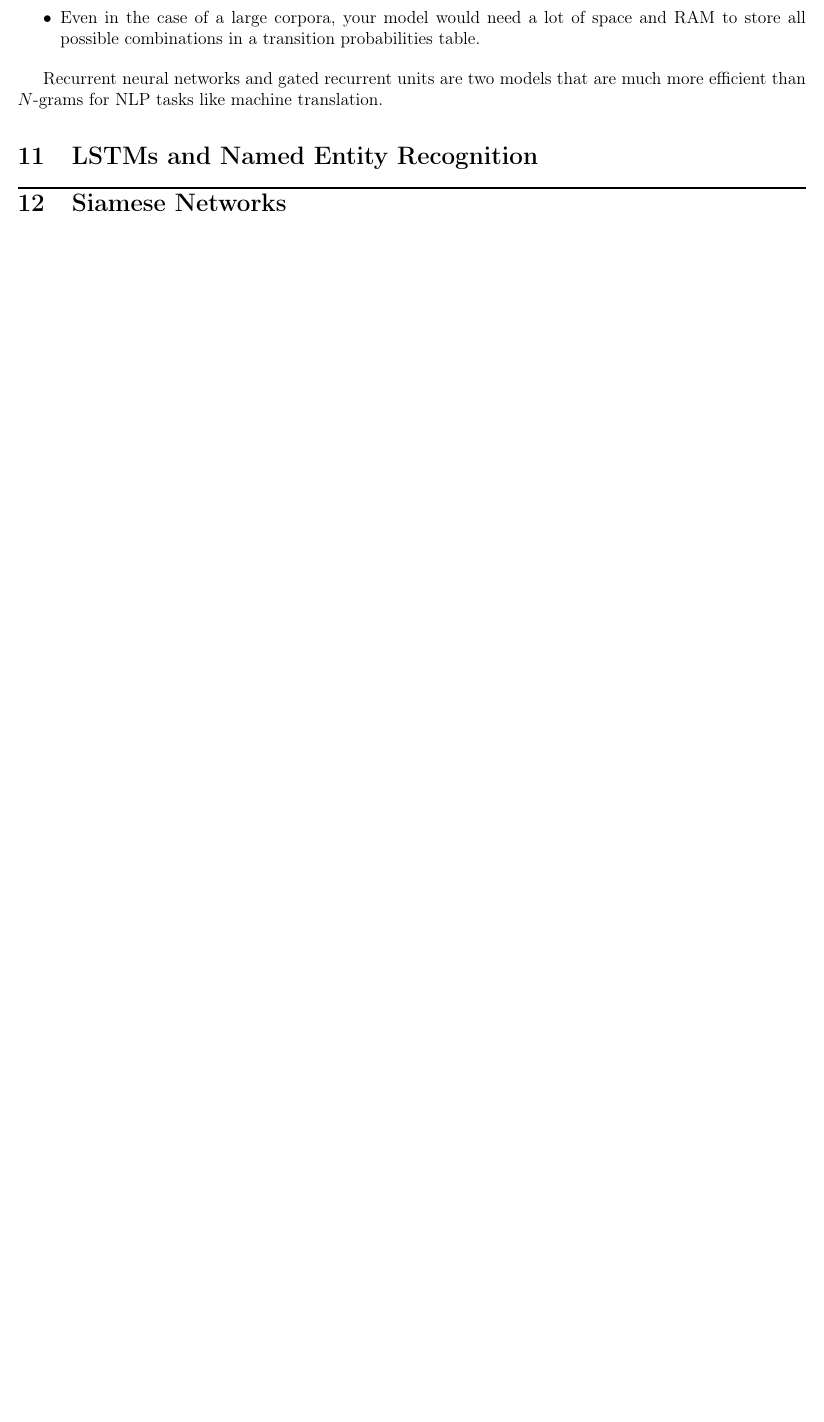
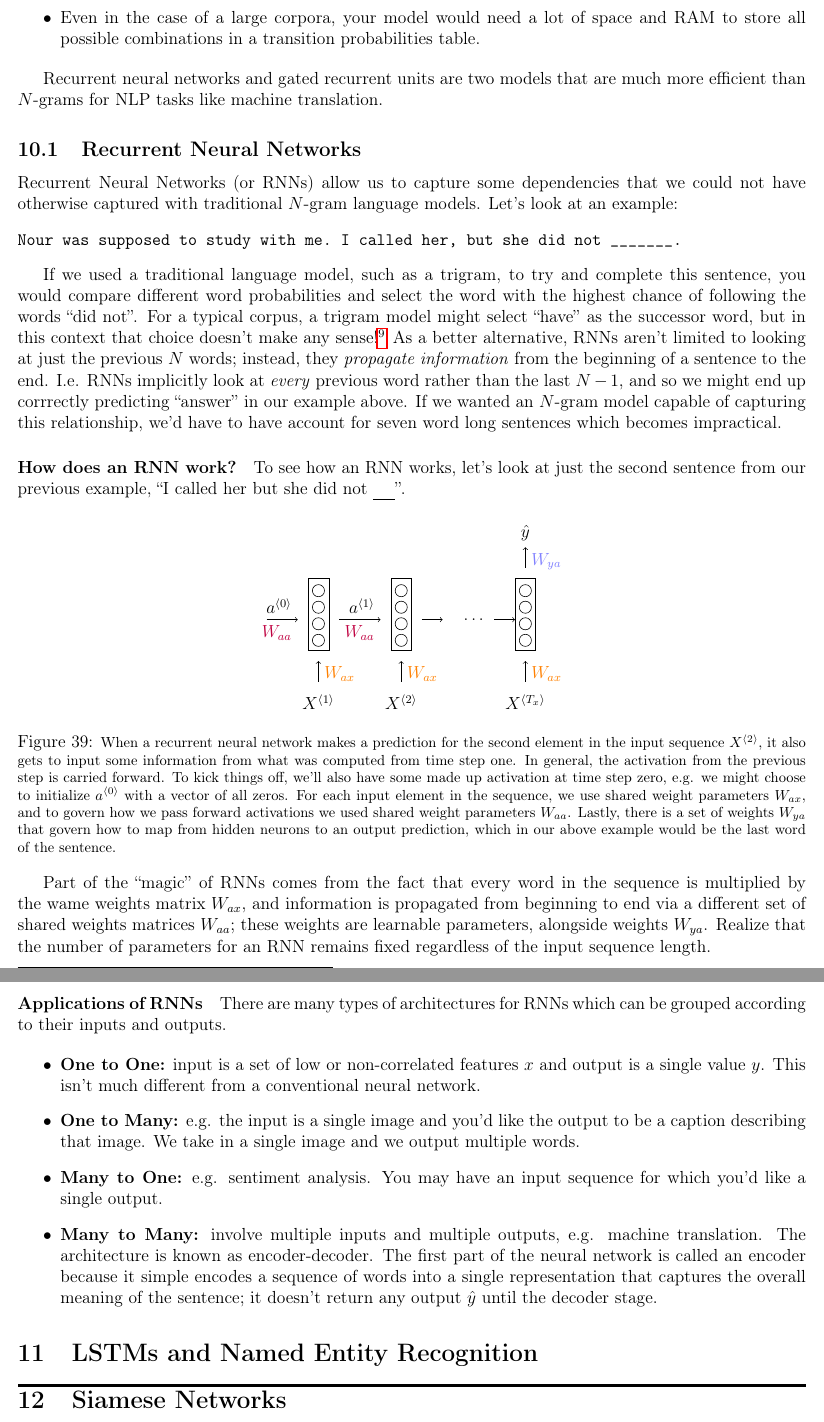
Before and after one commit to asantucci/deep_learning_notes, a LaTeX document (nlp.tex): part of page 71 of 71 before the commit and two parts of pages 71 and 72 of 72 after it, the two joined at a grey line, cut so that both start at the same text, the shorter picture padded with empty space. Compiled offline with pdfLaTeX.

Commit message:
Started describing RNNs.

```diff
--- a/nlp.tex
+++ b/nlp.tex
@@ -3603,6 +3603,62 @@ Recall that in order to build an $N$-gram language model, we have to compute con
 
 Recurrent neural networks and gated recurrent units are two models that are much more efficient than $N$-grams for NLP tasks like machine translation.
 
+\subsection{Recurrent Neural Networks} Recurrent Neural Networks (or RNNs) allow us to capture some dependencies that we could not have otherwise captured with traditional $N$-gram language models. Let's look at an example:
+\begin{verbatim}
+Nour was supposed to study with me. I called her, but she did not _______.
+\end{verbatim}
+
+If we used a traditional language model, such as a trigram, to try and complete this sentence, you would compare different word probabilities and select the word with the highest chance of following the words ``did not''. For a typical corpus, a trigram model might select ``have'' as the successor word, but in this context that choice doesn't make any sense!\footnote{Other candidate words for a reasonable trigram model would still not make sense and include words from a set like, \{want, respond, choose, have, ask, attempt, answer, know\}.} As a better alternative, RNNs aren't limited to looking at just the previous $N$ words; instead, they \emph{propagate information} from the beginning of a sentence to the end. I.e. RNNs implicitly look at \emph{every} previous word rather than the last $N-1$, and so we might end up corrrectly predicting ``answer'' in our example above. If we wanted an $N$-gram model capable of capturing this relationship, we'd have to have account for seven word long sentences which becomes impractical.
+
+\paragraph{How does an RNN work?} To see how an RNN works, let's look at just the second sentence from our previous example, ``I called her but she did not \uline{\hspace{15pt}}''.
+\begin{figure}[h]
+  \centering
+  \begin{tikzpicture}
+    \draw[->] (-1, 1) -- (-0.25, 1) node[above left] {$a^{\langle 0         \rangle}$} node[below left] {\color{purple} $W_{aa}$};
+    %% First input in the sequence.
+    \node at (0.25, -1) {$X^{\langle 1 \rangle}$};
+    \draw[->] (0.25, -0.5) -- (0.25, 0) node[below right] {\color{orange} $W_{ax}$};
+    \draw (0, 0.25) rectangle (0.5, 2);
+    \node[draw,circle,scale=0.75] at (0.25, 0.5) {};
+    \node[draw,circle,scale=0.75] at (0.25, 0.9) {};
+    \node[draw,circle,scale=0.75] at (0.25, 1.3) {};
+    \node[draw,circle,scale=0.75] at (0.25, 1.7) {};
+    %% Second element in the input sequence.
+    \draw[->] (0.75, 1) -- (1.75, 1) node[above left] {$a^{\langle 1 \rangle}$}     node[below left] {\color{purple} $W_{aa}$};
+    \node at (2.25, -1) {$X^{\langle 2 \rangle}$};
+    \draw[->] (2.25, -0.5) -- (2.25, 0) node[below right] {\color{orange} $W_{ax}$};
+    \draw (2, 0.25) rectangle (2.5, 2);
+    \node[draw,circle,scale=0.75] at (2.25, 0.5) {};
+    \node[draw,circle,scale=0.75] at (2.25, 0.9) {};
+    \node[draw,circle,scale=0.75] at (2.25, 1.3) {};
+    \node[draw,circle,scale=0.75] at (2.25, 1.7) {};
+    %% Moving on past second layer.
+    \draw[->] (2.75, 1) -- (3.25, 1);
+    \node at (4, 1) {$\ldots$};
+    \draw[->] (4.5, 1) -- (5, 1);
+    \node at (5.25, -1) {$X^{\langle T_x \rangle}$};
+    \draw[->] (5.25, -0.5) -- (5.25, 0) node[below right] {\color{orange} $W_{ax}$};
+    \draw (5, 0.25) rectangle (5.5, 2);
+    \node[draw,circle,scale=0.75] at (5.25, 0.5) {};
+    \node[draw,circle,scale=0.75] at (5.25, 0.9) {};
+    \node[draw,circle,scale=0.75] at (5.25, 1.3) {};
+    \node[draw,circle,scale=0.75] at (5.25, 1.7) {};
+    \draw[->] (5.25, 2.25) -- (5.25, 2.75) node[below right] {\color{blue!50} $W_{ya}$} node[above] {$\hat y$};
+  \end{tikzpicture}
+  \caption{\footnotesize When a recurrent neural network makes a prediction for the second element in the input sequence $X^{\langle 2 \rangle}$, it also gets to input some information from what was computed from time step one. In general, the activation from the previous step is carried forward. To kick things off, we'll also have some made up activation at time step zero, e.g. we might choose to initialize $a^{\langle 0 \rangle}$ with a vector of all zeros. For each input element in the sequence, we use shared weight parameters $W_{ax}$, and to govern how we pass forward activations we used shared weight parameters $W_{aa}$. Lastly, there is a set of weights $W_{ya}$ that govern how to map from hidden neurons to an output prediction, which in our above example would be the last word of the sentence.}
+\end{figure}
+
+Part of the ``magic'' of RNNs comes from the fact that every word in the sequence is multiplied by the wame weights matrix $W_{ax}$, and information is propagated from beginning to end via a different set of shared weights matrices $W_{aa}$; these weights are learnable parameters, alongside weights $W_{ya}$. Realize that the number of parameters for an RNN remains fixed regardless of the input sequence length.
+
+\paragraph{Applications of RNNs} There are many types of architectures for RNNs which can be grouped according to their inputs and outputs.
+
+\begin{itemize}
+  \item \textbf{One to One:} input is a set of low or non-correlated features $x$ and output is a single value $y$. This isn't much different from a conventional neural network.
+\item \textbf{One to Many:} e.g. the input is a single image and you'd like the output to be a caption describing that image. We take in a single image and we output multiple words.
+\item \textbf{Many to One:} e.g. sentiment analysis. You may have an input   sequence for which you'd like a single output.
+\item \textbf{Many to Many:} involve multiple inputs and multiple outputs, e.g. machine translation. The architecture is known as encoder-decoder. The first part of the neural network is called an encoder because it simple encodes a sequence of words into a single representation that captures the overall meaning of the sentence; it doesn't return any output $\hat y$ until the decoder stage.
+\end{itemize}
+
 \section{LSTMs and Named Entity Recognition}\vspace{.1pt} \hrule height 2pt \smallskip \renewcommand{\arraystretch}{1}% Tighter
 \section{Siamese Networks}\vspace{.1pt} \hrule height 2pt \smallskip \renewcommand{\arraystretch}{1}% Tighter
 
```
Also changed, not shown: nlp.pdf.
